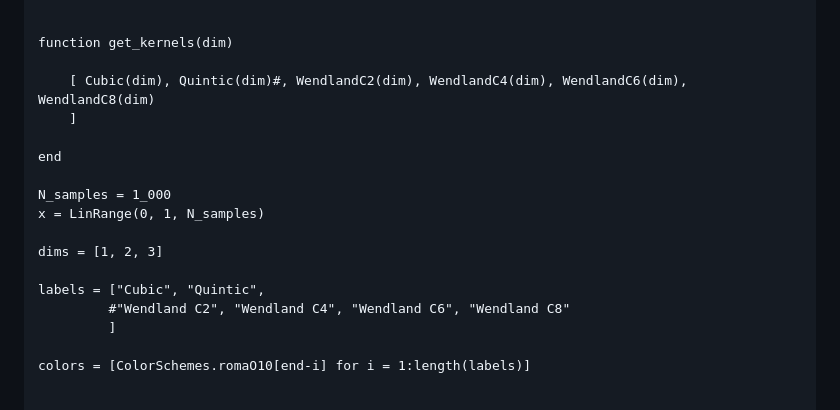
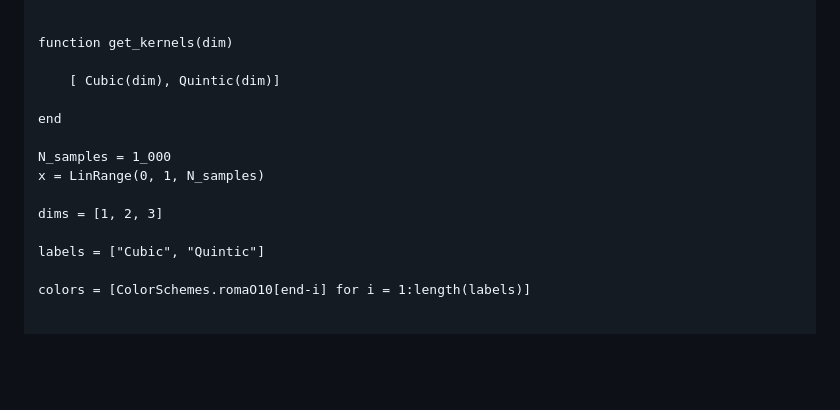
Before and after one commit to LudwigBoess/SPHKernels.jl, a Markdown page: docs/src/kernels.md, the part around one of its changes. GitHub-like rendering; blank space fills up the shorter version.

Commit message:
bugfixes

```diff
--- a/docs/src/kernels.md
+++ b/docs/src/kernels.md
@@ -41,8 +41,7 @@ end
 
 function get_kernels(dim)
 
-    [ Cubic(dim), Quintic(dim)#, WendlandC2(dim), WendlandC4(dim), WendlandC6(dim), WendlandC8(dim)
-    ]
+    [ Cubic(dim), Quintic(dim)]
 
 end
 
@@ -51,9 +50,7 @@ x = LinRange(0, 1, N_samples)
 
 dims = [1, 2, 3]
 
-labels = ["Cubic", "Quintic",
-         #"Wendland C2", "Wendland C4", "Wendland C6", "Wendland C8"
-         ]
+labels = ["Cubic", "Quintic"]
 
 colors = [ColorSchemes.romaO10[end-i] for i = 1:length(labels)]
 
```
Also changed, not shown: other parts of docs/src/kernels.md (+1 -2 lines), docs/src/sph.md (+1 -1 lines).
